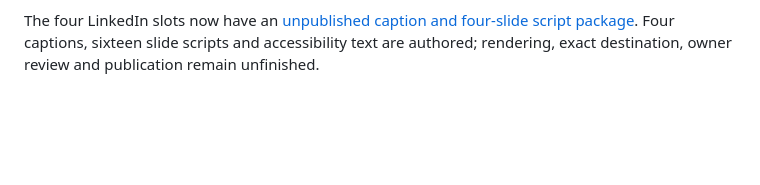
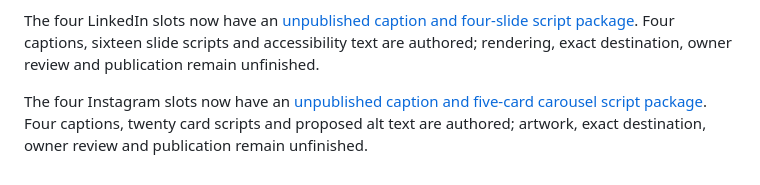
Before and after one commit to lippytm/jarvis-nexus-core, a Markdown page: docs/DAILY_MEDIA_BRIEFS.md, the part around the change. Drawn GitHub-style; blank space fills up the shorter version.

Commit message:
Prepare four source-bound Instagram carousel copy drafts

```diff
--- a/docs/DAILY_MEDIA_BRIEFS.md
+++ b/docs/DAILY_MEDIA_BRIEFS.md
@@ -109,3 +109,5 @@ The four Facebook slots now have an [unpublished copy and illustration-specifica
 
 
 The four LinkedIn slots now have an [unpublished caption and four-slide script package](media/jarvis-linkedin-four-slots-20261029.md). Four captions, sixteen slide scripts and accessibility text are authored; rendering, exact destination, owner review and publication remain unfinished.
+
+The four Instagram slots now have an [unpublished caption and five-card carousel script package](media/jarvis-instagram-four-slots-20261029.md). Four captions, twenty card scripts and proposed alt text are authored; artwork, exact destination, owner review and publication remain unfinished.
```
Also changed, not shown: docs/media/jarvis-instagram-four-slots-20261029.md (added, +199 -0 lines).
